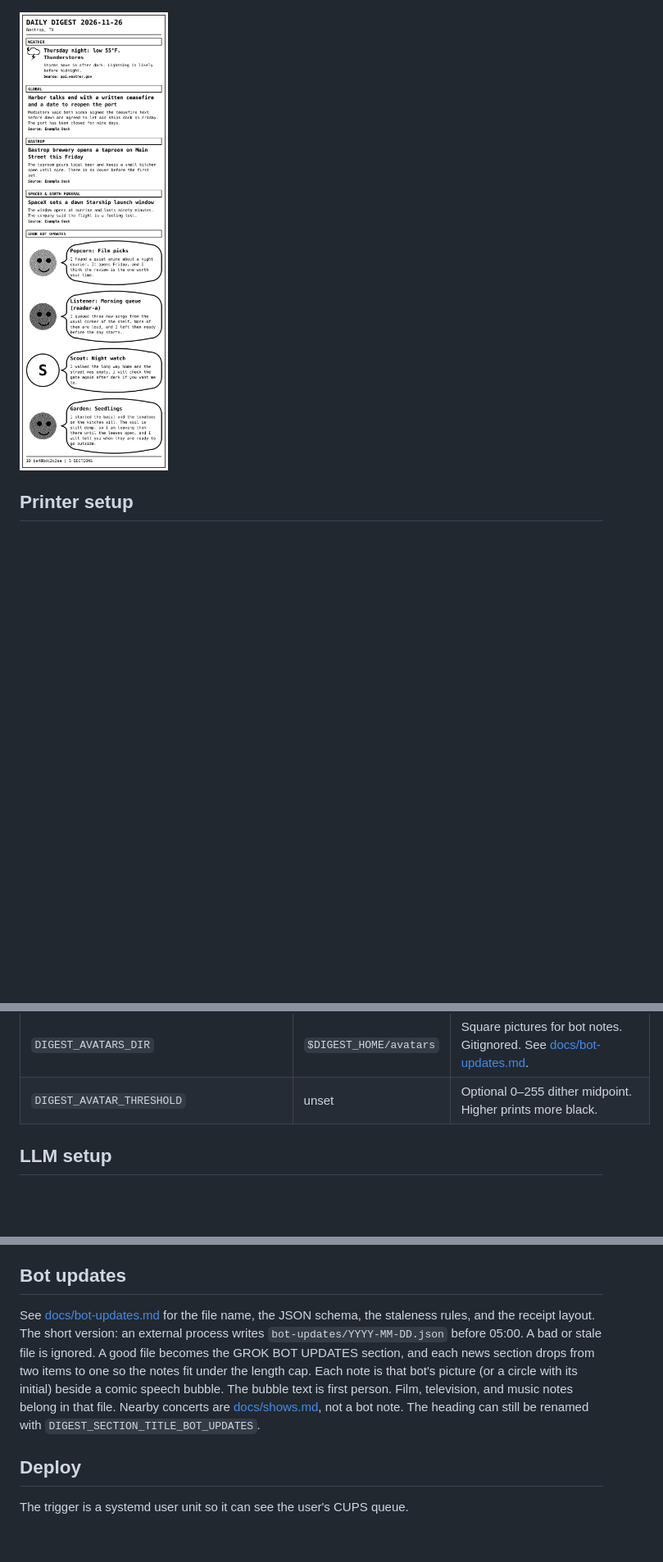
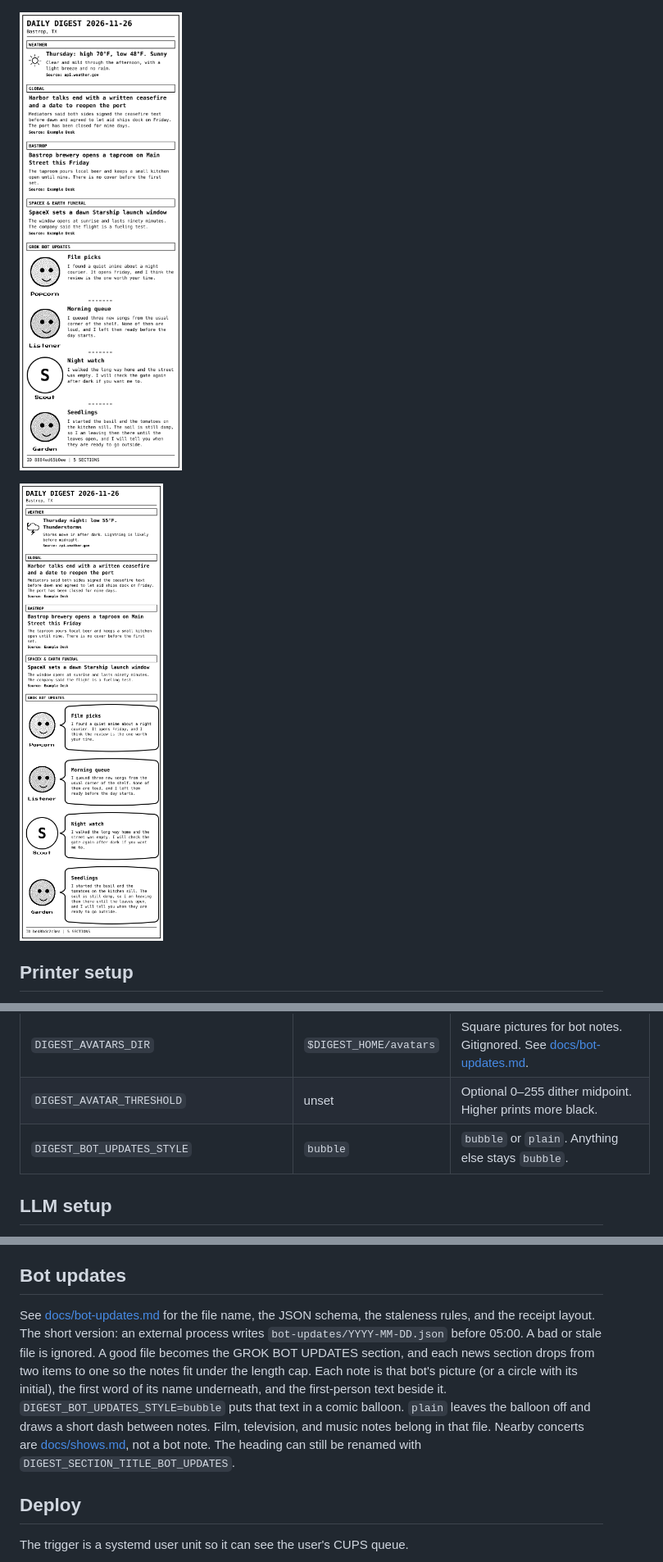
Before and after one commit to Ph-ill/thermal-news-digest, a Markdown page: README.md, 3 parts joined by grey strips. Shown at 82% size. Rendered like a GitHub page; pictures changed too: docs/samples/receipt-night-storm-four-bots.png, docs/samples/receipt-sunny-four-bots-plain.png (added); blank space fills up the shorter version.

```diff
--- a/README.md
+++ b/README.md
@@ -68,6 +68,8 @@ Sample strips, rendered from fixture data:
 ![Receipt with bot updates](docs/samples/with-bot-updates.png)
 
 ![Sunny receipt with four bot updates](docs/samples/receipt-sunny-four-bots.png)
+
+![Same sunny receipt with the plain bot layout](docs/samples/receipt-sunny-four-bots-plain.png)
 
 ![Night storm receipt with four bot updates](docs/samples/receipt-night-storm-four-bots.png)
 
@@ -142,6 +144,7 @@ Copy `.env.example` to `.env`. Empty values fall back to the defaults below. The
 | `DIGEST_BOT_UPDATES_MAX` | `4` | Maximum updates in one file (hard cap 6). |
 | `DIGEST_AVATARS_DIR` | `$DIGEST_HOME/avatars` | Square pictures for bot notes. Gitignored. See [docs/bot-updates.md](docs/bot-updates.md). |
 | `DIGEST_AVATAR_THRESHOLD` | unset | Optional 0–255 dither midpoint. Higher prints more black. |
+| `DIGEST_BOT_UPDATES_STYLE` | `bubble` | `bubble` or `plain`. Anything else stays `bubble`. |
 
 ## LLM setup
 
@@ -184,7 +187,7 @@ See [docs/picks.md](docs/picks.md). The short version: `python3 digest_generator
 
 ## Bot updates
 
-See [docs/bot-updates.md](docs/bot-updates.md) for the file name, the JSON schema, the staleness rules, and the receipt layout. The short version: an external process writes `bot-updates/YYYY-MM-DD.json` before 05:00. A bad or stale file is ignored. A good file becomes the GROK BOT UPDATES section, and each news section drops from two items to one so the notes fit under the length cap. Each note is that bot's picture (or a circle with its initial) beside a comic speech bubble. The bubble text is first person. Film, television, and music notes belong in that file. Nearby concerts are [docs/shows.md](docs/shows.md), not a bot note. The heading can still be renamed with `DIGEST_SECTION_TITLE_BOT_UPDATES`.
+See [docs/bot-updates.md](docs/bot-updates.md) for the file name, the JSON schema, the staleness rules, and the receipt layout. The short version: an external process writes `bot-updates/YYYY-MM-DD.json` before 05:00. A bad or stale file is ignored. A good file becomes the GROK BOT UPDATES section, and each news section drops from two items to one so the notes fit under the length cap. Each note is that bot's picture (or a circle with its initial), the first word of its name underneath, and the first-person text beside it. `DIGEST_BOT_UPDATES_STYLE=bubble` puts that text in a comic balloon. `plain` leaves the balloon off and draws a short dash between notes. Film, television, and music notes belong in that file. Nearby concerts are [docs/shows.md](docs/shows.md), not a bot note. The heading can still be renamed with `DIGEST_SECTION_TITLE_BOT_UPDATES`.
 
 ## Deploy
 
```
Also changed, not shown: other parts of README.md (+1 -1 lines), docs/bot-updates.md (+4 -4 lines), docs/samples/receipt-night-storm-four-bots-plain.png (added), docs/samples/receipt-sunny-four-bots.png, docs/samples/with-bot-updates.png, docs/samples/without-bot-updates.png, 8 other files.
